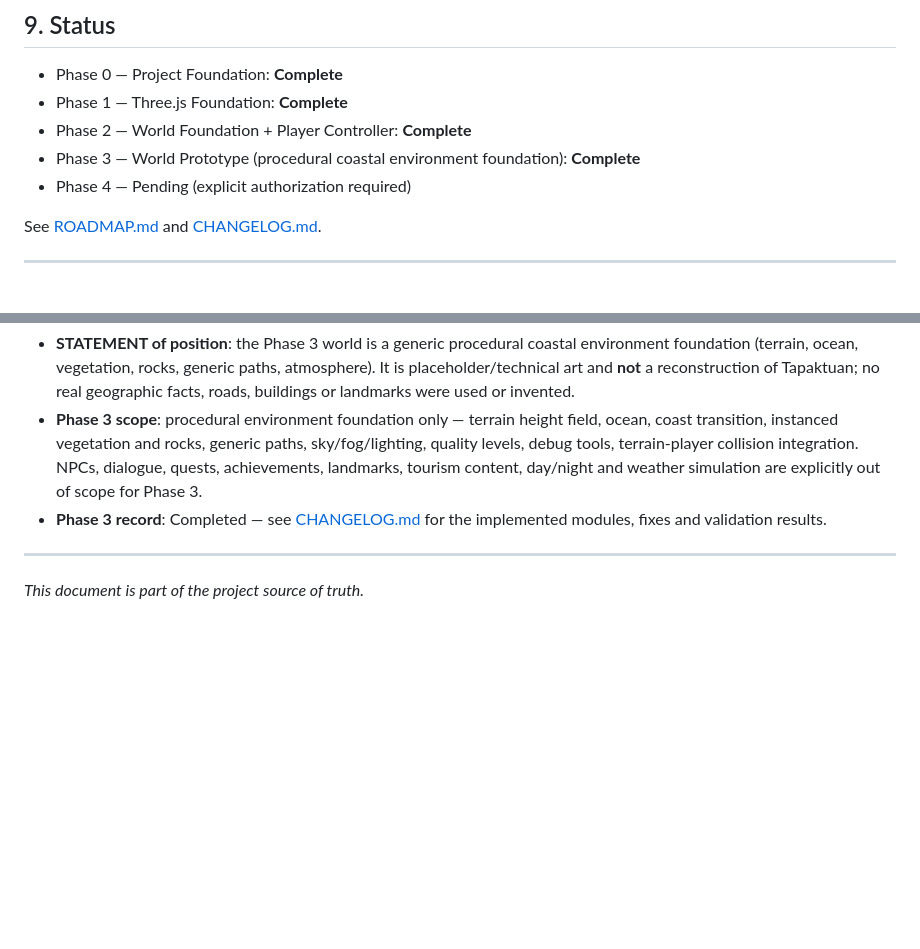
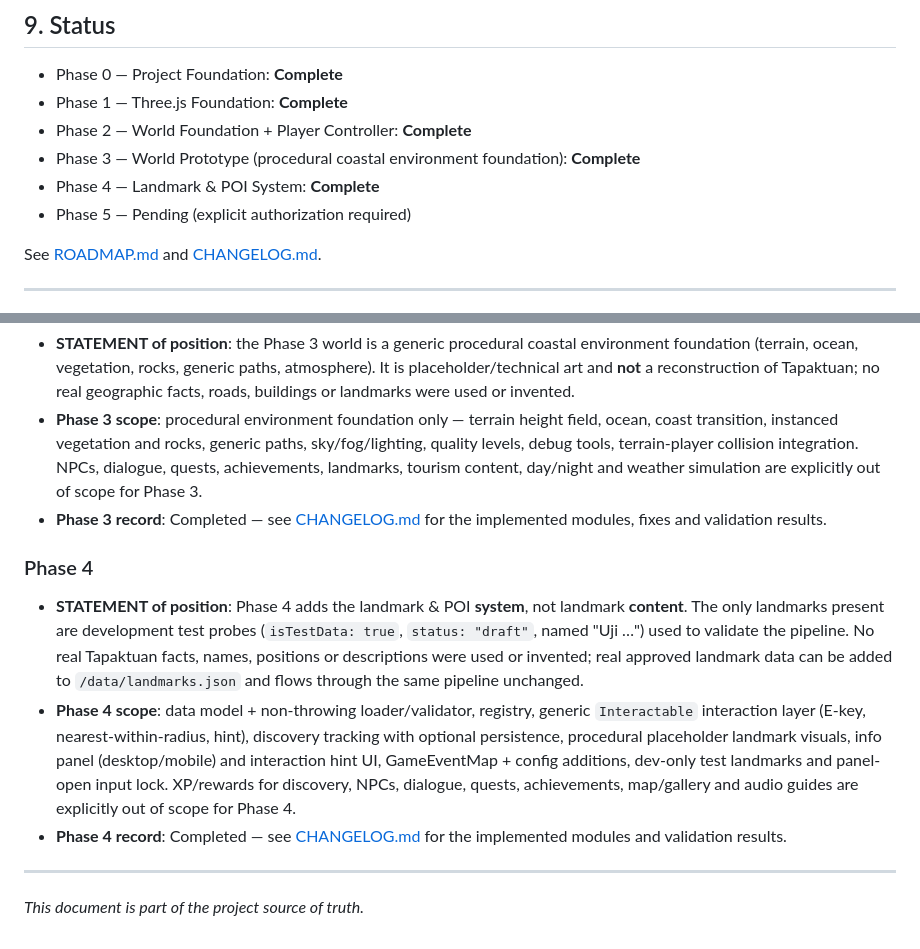
Before and after one commit to fahmikip/Explorer-Tapaktuan-3D, a Markdown page: docs/PROJECT.md, 2 parts joined by grey strips. GitHub-like rendering; blank space fills up the shorter version.

Commit message:
docs: record phase 4 statement and record in project master

```diff
--- a/docs/PROJECT.md
+++ b/docs/PROJECT.md
@@ -144,7 +144,8 @@ CONTINUE EXPLORING
 - Phase 1 — Three.js Foundation: **Complete**
 - Phase 2 — World Foundation + Player Controller: **Complete**
 - Phase 3 — World Prototype (procedural coastal environment foundation): **Complete**
-- Phase 4 — Pending (explicit authorization required)
+- Phase 4 — Landmark & POI System: **Complete**
+- Phase 5 — Pending (explicit authorization required)
 
 See [ROADMAP.md](./ROADMAP.md) and [CHANGELOG.md](./CHANGELOG.md).
 
@@ -193,6 +194,24 @@ See [ROADMAP.md](./ROADMAP.md) and [CHANGELOG.md](./CHANGELOG.md).
 - **Phase 3 record**: Completed — see [CHANGELOG.md](./CHANGELOG.md) for the
   implemented modules, fixes and validation results.
 
+### Phase 4
+
+- **STATEMENT of position**: Phase 4 adds the landmark & POI **system**, not
+  landmark **content**. The only landmarks present are development test probes
+  (`isTestData: true`, `status: "draft"`, named "Uji …") used to validate the
+  pipeline. No real Tapaktuan facts, names, positions or descriptions were
+  used or invented; real approved landmark data can be added to
+  `/data/landmarks.json` and flows through the same pipeline unchanged.
+- **Phase 4 scope**: data model + non-throwing loader/validator, registry,
+  generic `Interactable` interaction layer (E-key, nearest-within-radius,
+  hint), discovery tracking with optional persistence, procedural placeholder
+  landmark visuals, info panel (desktop/mobile) and interaction hint UI,
+  GameEventMap + config additions, dev-only test landmarks and panel-open
+  input lock. XP/rewards for discovery, NPCs, dialogue, quests, achievements,
+  map/gallery and audio guides are explicitly out of scope for Phase 4.
+- **Phase 4 record**: Completed — see [CHANGELOG.md](./CHANGELOG.md) for the
+  implemented modules and validation results.
+
 ---
 
 _This document is part of the project source of truth._
```
